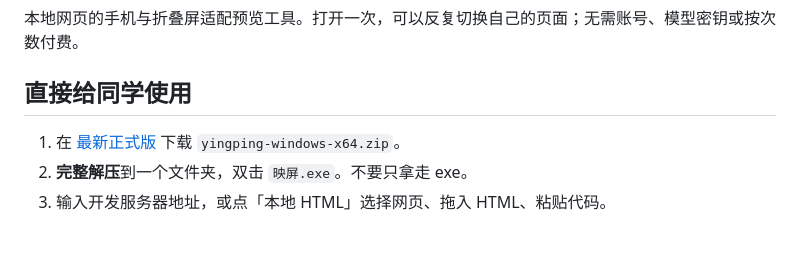
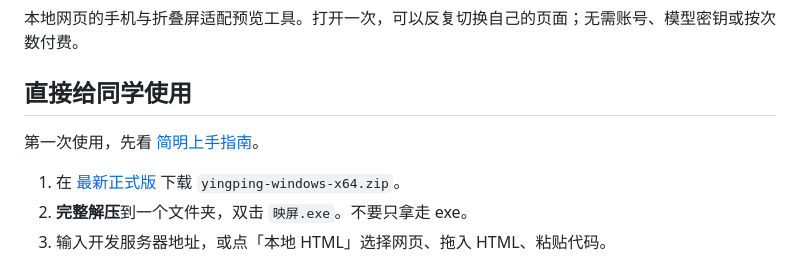
Before and after one commit to Soonerid/yingping-preview, a Markdown page: README.md, the part around the change. Drawn GitHub-style; blank space fills up the shorter version.

```diff
--- a/README.md
+++ b/README.md
@@ -3,6 +3,8 @@
 本地网页的手机与折叠屏适配预览工具。打开一次，可以反复切换自己的页面；无需账号、模型密钥或按次数付费。
 
 ## 直接给同学使用
+
+第一次使用，先看 [简明上手指南](快速上手.md)。
 
 1. 在 [最新正式版](https://github.com/Soonerid/yingping-preview/releases/latest) 下载 `yingping-windows-x64.zip`。
 2. **完整解压**到一个文件夹，双击 `映屏.exe`。不要只拿走 exe。
```
Also changed, not shown: 快速上手.md (added, +34 -0 lines).
